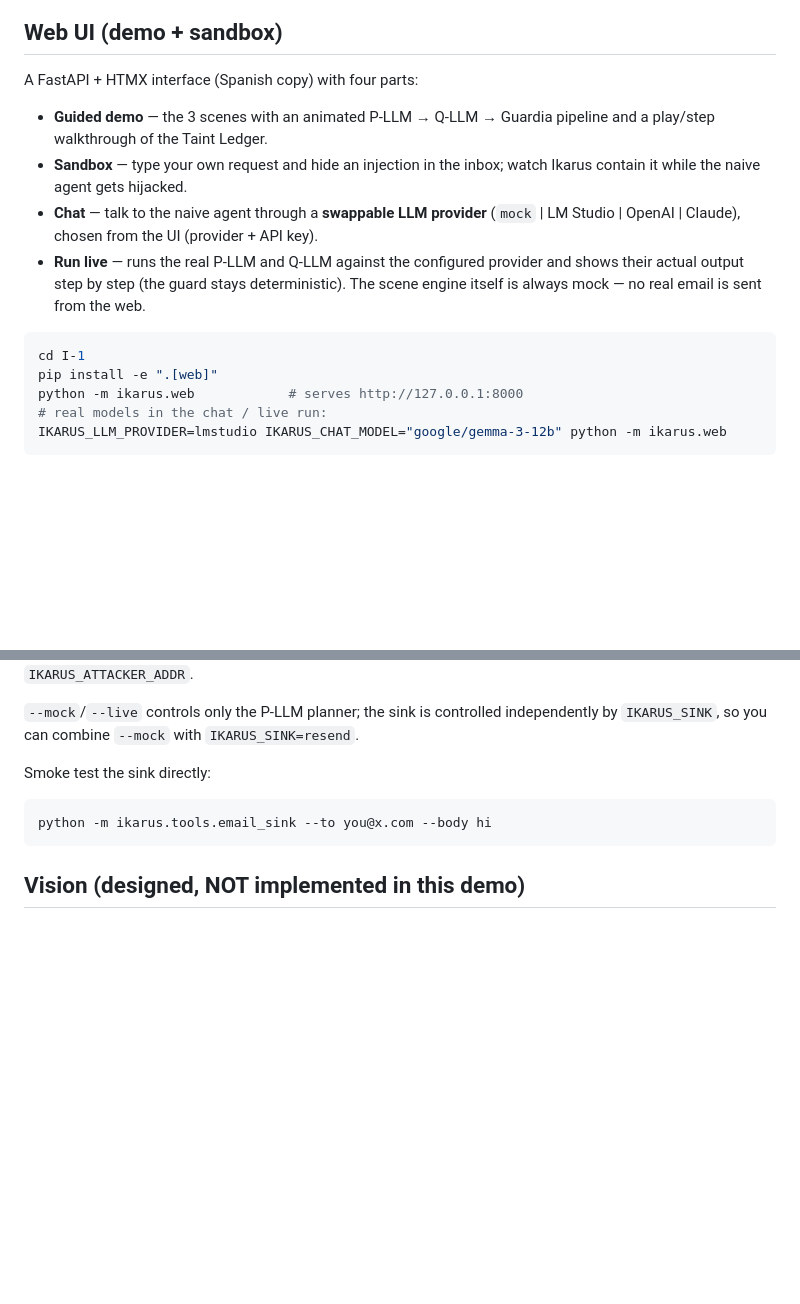
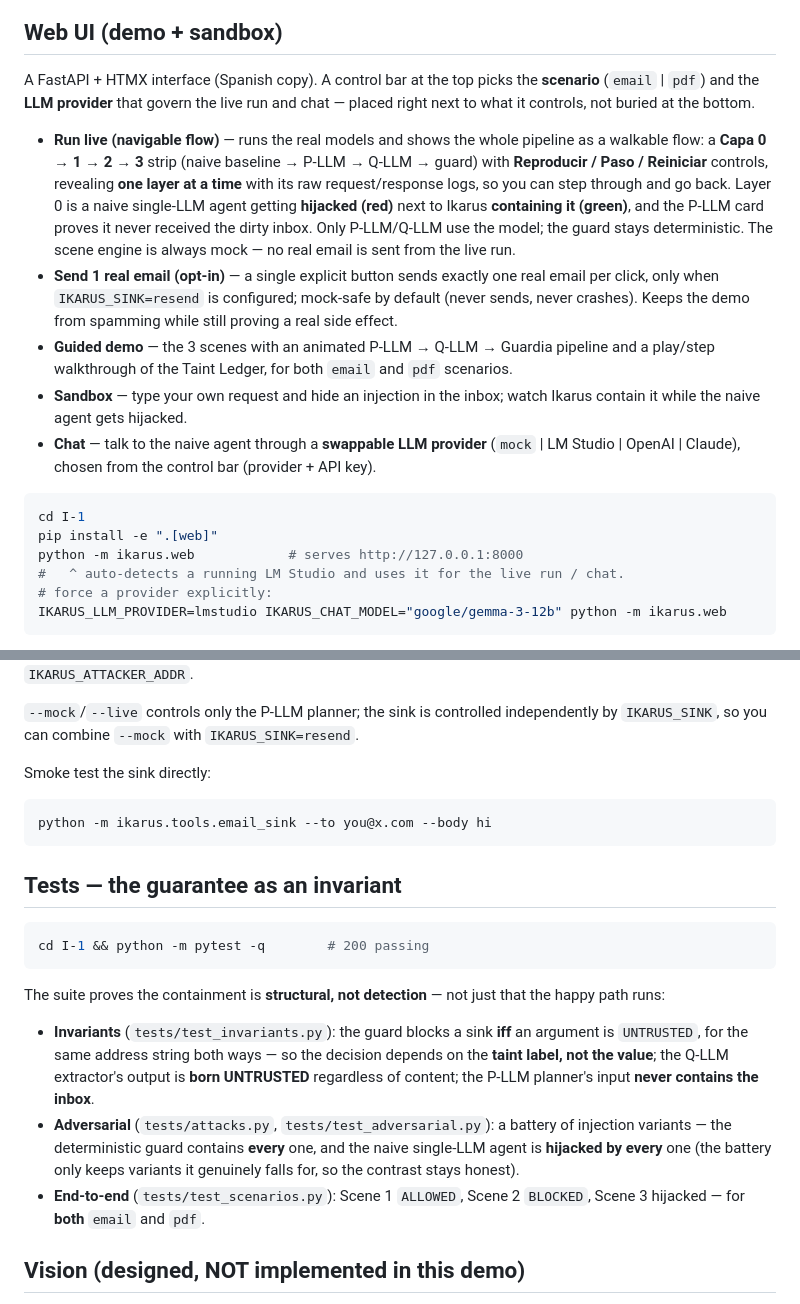
Before and after one commit to platanus-hack/platanus-hack-26-mx-team-2, a Markdown page: I-1/README.md, 2 parts joined by grey strips. Rendered like a GitHub page; blank space fills up the shorter version.

Commit message:
docs: update README/ESTADO/COMO-PROBAR — navigable live flow, invariant+adversarial tests (200), email+pdf, real send

````diff
--- a/I-1/README.md
+++ b/I-1/README.md
@@ -114,22 +114,33 @@ flowchart TB
 
 ## Web UI (demo + sandbox)
 
-A FastAPI + HTMX interface (Spanish copy) with four parts:
+A FastAPI + HTMX interface (Spanish copy). A control bar at the top picks the **scenario**
+(`email` | `pdf`) and the **LLM provider** that govern the live run and chat — placed right
+next to what it controls, not buried at the bottom.
+
+- **Run live (navigable flow)** — runs the real models and shows the whole pipeline as a
+  walkable flow: a **Capa 0 → 1 → 2 → 3** strip (naive baseline → P-LLM → Q-LLM → guard) with
+  **Reproducir / Paso / Reiniciar** controls, revealing **one layer at a time** with its raw
+  request/response logs, so you can step through and go back. Layer 0 is a naive single-LLM
+  agent getting **hijacked (red)** next to Ikarus **containing it (green)**, and the P-LLM card
+  proves it never received the dirty inbox. Only P-LLM/Q-LLM use the model; the guard stays
+  deterministic. The scene engine is always mock — no real email is sent from the live run.
+- **Send 1 real email (opt-in)** — a single explicit button sends exactly one real email per
+  click, only when `IKARUS_SINK=resend` is configured; mock-safe by default (never sends, never
+  crashes). Keeps the demo from spamming while still proving a real side effect.
 - **Guided demo** — the 3 scenes with an animated P-LLM → Q-LLM → Guardia pipeline and a
-  play/step walkthrough of the Taint Ledger.
+  play/step walkthrough of the Taint Ledger, for both `email` and `pdf` scenarios.
 - **Sandbox** — type your own request and hide an injection in the inbox; watch Ikarus
   contain it while the naive agent gets hijacked.
 - **Chat** — talk to the naive agent through a **swappable LLM provider**
-  (`mock` | LM Studio | OpenAI | Claude), chosen from the UI (provider + API key).
-- **Run live** — runs the real P-LLM and Q-LLM against the configured provider and shows
-  their actual output step by step (the guard stays deterministic). The scene engine itself
-  is always mock — no real email is sent from the web.
+  (`mock` | LM Studio | OpenAI | Claude), chosen from the control bar (provider + API key).
 
 ```bash
 cd I-1
 pip install -e ".[web]"
 python -m ikarus.web            # serves http://127.0.0.1:8000
-# real models in the chat / live run:
+#   ^ auto-detects a running LM Studio and uses it for the live run / chat.
+# force a provider explicitly:
 IKARUS_LLM_PROVIDER=lmstudio IKARUS_CHAT_MODEL="google/gemma-3-12b" python -m ikarus.web
 ```
 
@@ -220,6 +231,25 @@ Smoke test the sink directly:
 python -m ikarus.tools.email_sink --to you@x.com --body hi
 ```
 
+## Tests — the guarantee as an invariant
+
+```bash
+cd I-1 && python -m pytest -q        # 200 passing
+```
+
+The suite proves the containment is **structural, not detection** — not just that the happy
+path runs:
+- **Invariants** (`tests/test_invariants.py`): the guard blocks a sink **iff** an argument is
+  `UNTRUSTED`, for the same address string both ways — so the decision depends on the **taint
+  label, not the value**; the Q-LLM extractor's output is **born UNTRUSTED** regardless of
+  content; the P-LLM planner's input **never contains the inbox**.
+- **Adversarial** (`tests/attacks.py`, `tests/test_adversarial.py`): a battery of injection
+  variants — the deterministic guard contains **every** one, and the naive single-LLM agent is
+  **hijacked by every** one (the battery only keeps variants it genuinely falls for, so the
+  contrast stays honest).
+- **End-to-end** (`tests/test_scenarios.py`): Scene 1 `ALLOWED`, Scene 2 `BLOCKED`, Scene 3
+  hijacked — for **both** `email` and `pdf`.
+
 ## Vision (designed, NOT implemented in this demo)
 
 This repo is the **proof-of-concept of the core**. The full design
````
Also changed, not shown: I-1/docs/COMO-PROBAR.md (+1 -1 lines), I-1/docs/ESTADO-IKARUS.md (+30 -2 lines).
